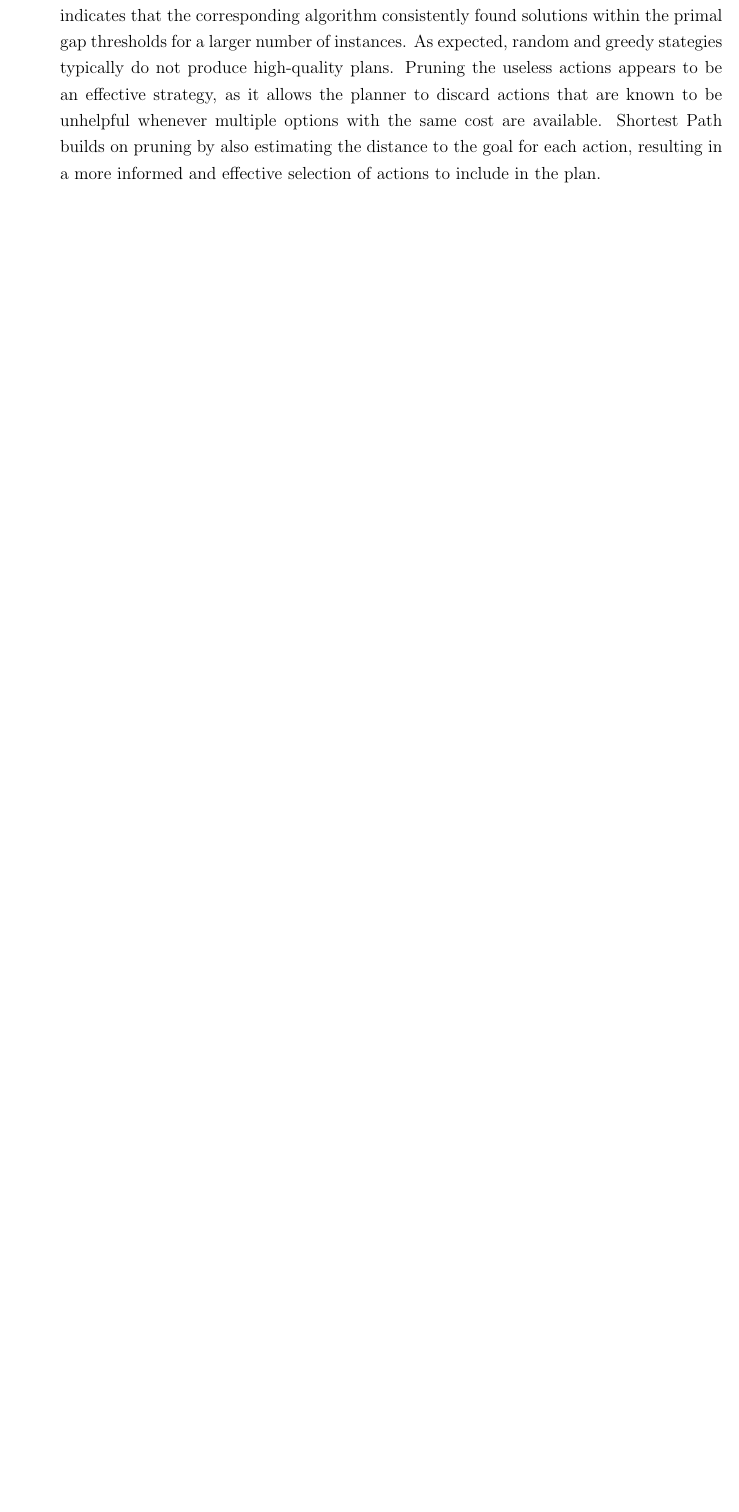
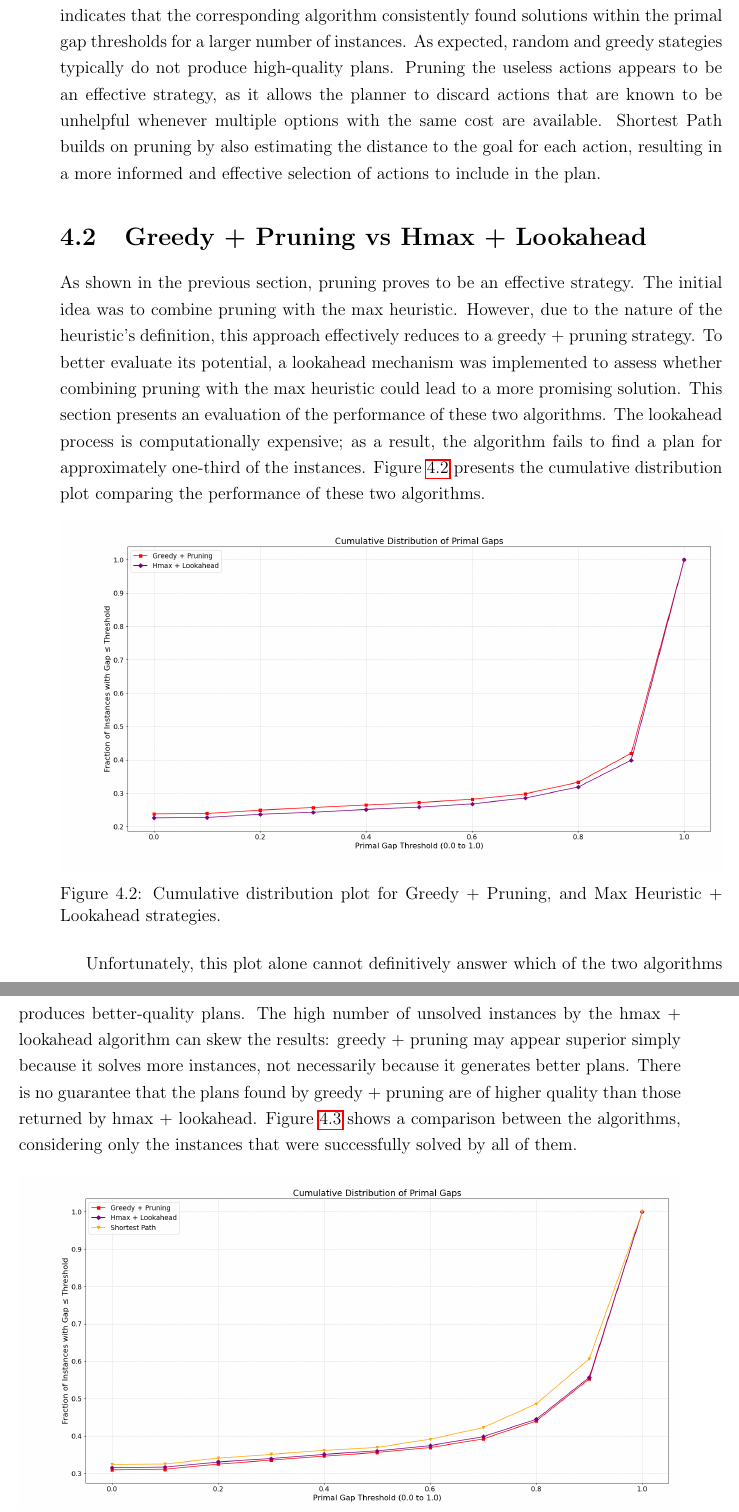
Before and after one commit to andreastocco01/ai-planning, a LaTeX thesis (thesis/main.tex, which reads thesis/chapters/results.tex): part of page 29 of 31 before the commit and two parts of pages 29 and 30 of 31 after it, the two joined at a grey line, cut so that both start at the same text, the shorter picture padded with empty space. Compiled offline with pdfLaTeX.

Commit message:
add lookahead vs pruning

```diff
--- a/thesis/chapters/results.tex
+++ b/thesis/chapters/results.tex
@@ -66,3 +66,33 @@ an effective strategy, as it allows the planner to discard actions that are know
 options with the same cost are available.
 Shortest Path builds on pruning by also estimating the distance to the goal for each action, resulting in a more
 informed and effective selection of actions to include in the plan.
+
+\section{Greedy + Pruning vs Hmax + Lookahead}
+As shown in the previous section, pruning proves to be an effective strategy.
+The initial idea was to combine pruning with the max heuristic. However, due to the nature of the heuristic’s definition,
+this approach effectively reduces to a greedy + pruning strategy. To better evaluate its potential,
+a lookahead mechanism was implemented to assess whether combining pruning with the max heuristic could lead
+to a more promising solution. This section presents an evaluation of the performance of these two algorithms.
+The lookahead process is computationally expensive; as a result, the algorithm fails to find a plan for approximately
+one-third of the instances. Figure \ref{fig:algs23} presents the cumulative distribution plot comparing the performance
+of these two algorithms.
+
+\begin{figure}[h!]
+	\centering
+	\includegraphics[width=\textwidth]{images/algs23.png}
+	\caption{Cumulative distribution plot for Greedy + Pruning, and Max Heuristic + Lookahead strategies.}
+	\label{fig:algs23}
+\end{figure}
+
+Unfortunately, this plot alone cannot definitively answer which of the two algorithms produces better-quality plans.
+The high number of unsolved instances by the hmax + lookahead algorithm can skew the results: greedy + pruning may
+appear superior simply because it solves more instances, not necessarily because it generates better plans.
+There is no guarantee that the plans found by greedy + pruning are of higher quality than those returned by hmax + lookahead.
+Figure \ref{fig:algs234_solved_all} shows a comparison between the algorithms, considering only the instances that were successfully
+solved by all of them.
+
+\begin{figure}[h!]
+	\centering
+	\includegraphics[width=\textwidth]{images/algs234_solved_all.png}
+	\caption{Cumulative distribution plot for Greedy + Pruning, Max Heuristic + Lookaheado, and Shortest Path strategies,
+		considering only the instances solved by all of them.}
```
Also changed, not shown: thesis/images/algs23.png (added), thesis/images/algs234_solved_all.png (added), thesis/chapters/results.tex (12 more changed lines).
